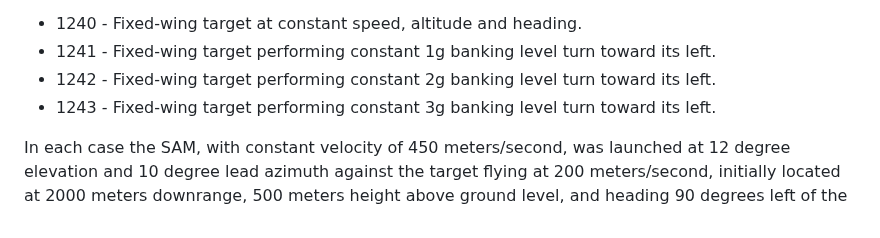
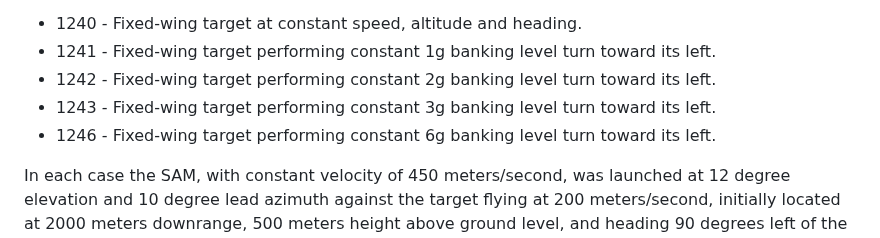
Before and after one commit to gedeschaines/propNav, a Markdown page: README.md, the part around the change. Rendered like a GitHub page.

Commit message:
Added 6g case 1246

```diff
--- a/README.md
+++ b/README.md
@@ -80,6 +80,7 @@ The provided TXYZ.OUT.124# trajectory files generated by this Python 3-DOF kinem
 + 1241 - Fixed-wing target performing constant 1g banking level turn toward its left.
 + 1242 - Fixed-wing target performing constant 2g banking level turn toward its left.
 + 1243 - Fixed-wing target performing constant 3g banking level turn toward its left.
++ 1246 - Fixed-wing target performing constant 6g banking level turn toward its left.
 
 In each case the SAM, with constant velocity of 450 meters/second, was launched at 12 degree elevation and 10 degree lead azimuth against the target flying at 200 meters/second, initially located at 2000 meters downrange, 500 meters height above ground level, and heading 90 degrees left of the missile launch location.
 
```
